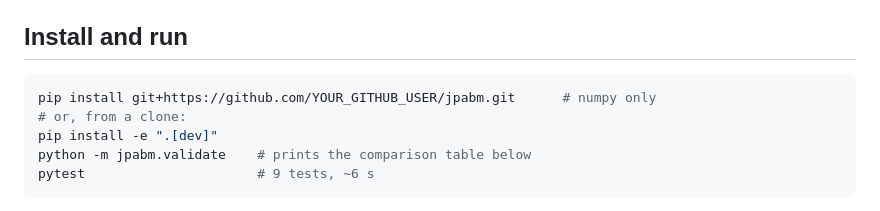
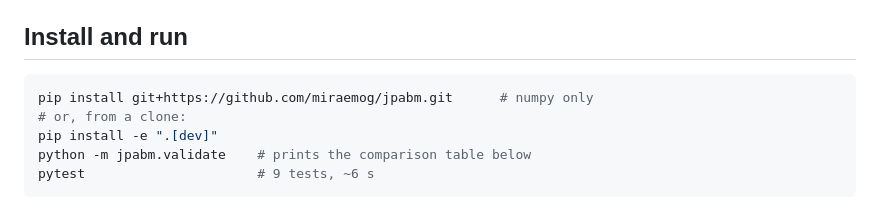
Before and after one commit to miraemog/jpabm, a Markdown page: README.md, the part around the change. GitHub-like rendering.

````diff
--- a/README.md
+++ b/README.md
@@ -11,7 +11,7 @@ Social Security Research). It is meant for *comparing policy scenarios on equal
 ## Install and run
 
 ```bash
-pip install git+https://github.com/YOUR_GITHUB_USER/jpabm.git      # numpy only
+pip install git+https://github.com/miraemog/jpabm.git      # numpy only
 # or, from a clone:
 pip install -e ".[dev]"
 python -m jpabm.validate    # prints the comparison table below
````
